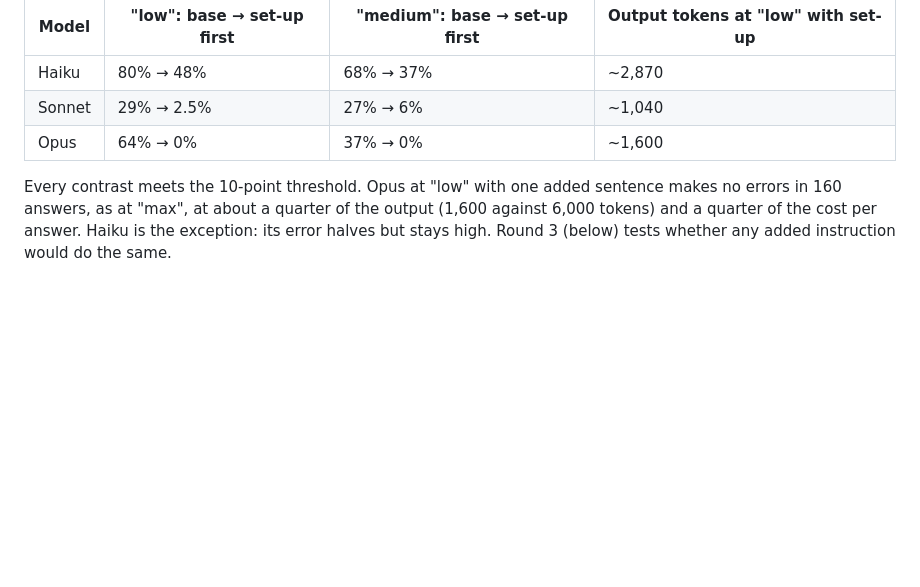
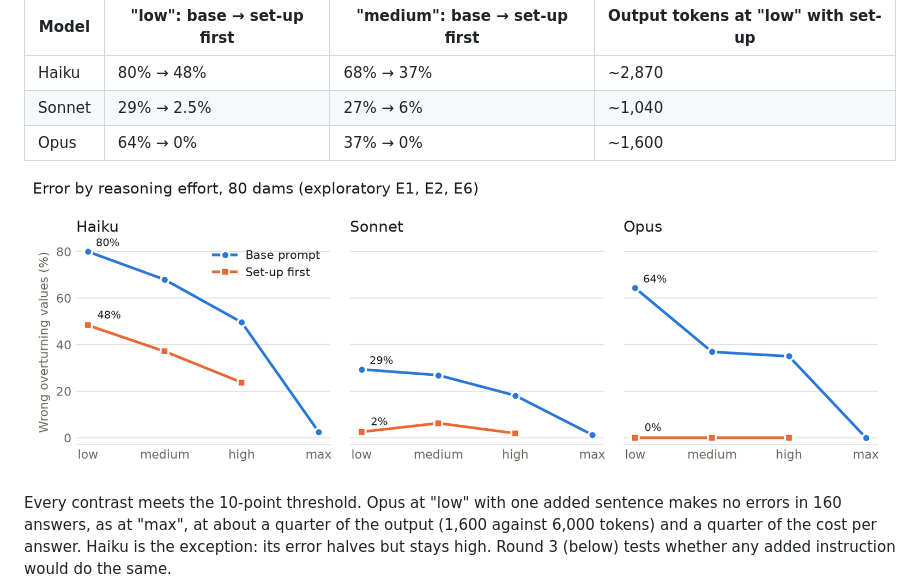
Before and after one commit to estebandre2/safety-factor-eval, a Markdown page: writeup/safety-factor-ii.md, the part around the change. Rendered like a GitHub page; pictures changed too: writeup/figures/effort_setup.png (added); blank space fills up the shorter version.

Commit message:
docs: figure of error vs effort, base vs set-up-first

```diff
--- a/writeup/safety-factor-ii.md
+++ b/writeup/safety-factor-ii.md
@@ -156,6 +156,8 @@ All three meet the threshold fixed beforehand (at least 10 points, CI excluding
 | Sonnet | 29% → 2.5% | 27% → 6% | ~1,040 |
 | Opus | 64% → 0% | 37% → 0% | ~1,600 |
 
+![Overturning error by effort, base prompt against set-up first, for Haiku, Sonnet and Opus](figures/effort_setup.png)
+
 Every contrast meets the 10-point threshold. Opus at "low" with one added sentence makes no errors in 160 answers, as at "max", at about a quarter of the output (1,600 against 6,000 tokens) and a quarter of the cost per answer. Haiku is the exception: its error halves but stays high. Round 3 (below) tests whether any added instruction would do the same.
 
 The §7 contrasts are uncorrected for multiplicity; round 3 replicates the main ones with predictions fixed in advance.
```
Also changed, not shown: 1 other file.
